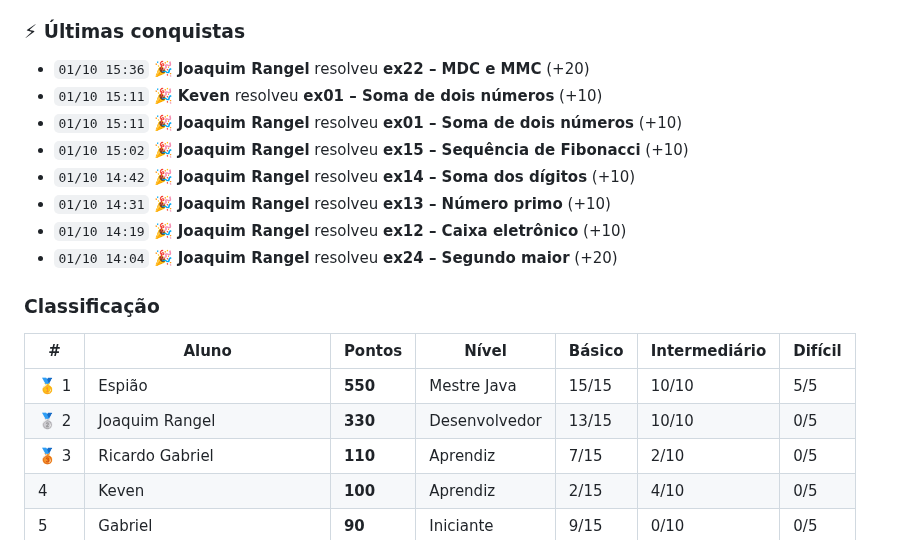
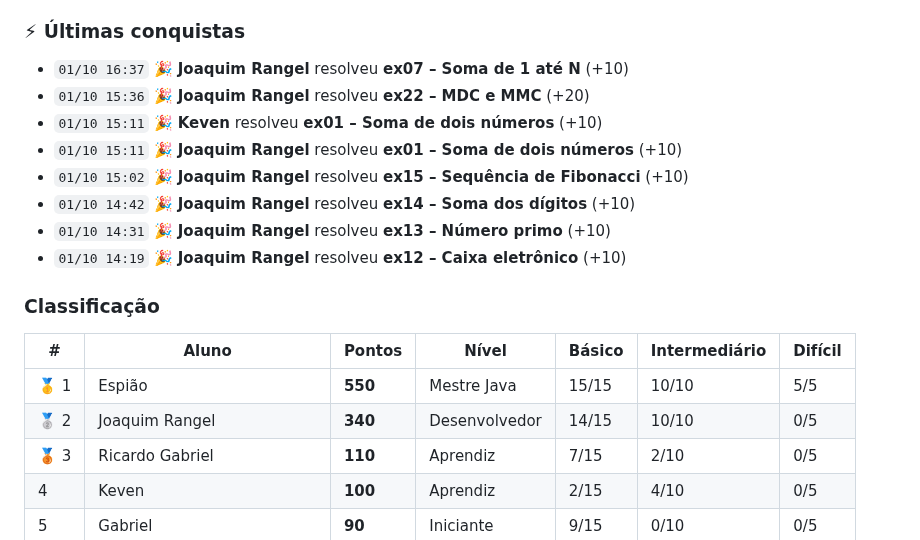
Before and after one commit to java-uft-2026/ranking, a Markdown page: README.md, the part around one of its changes. Rendered like a GitHub page.

```diff
--- a/README.md
+++ b/README.md
@@ -7,6 +7,7 @@ Pontuação: básico 10 · intermediário 20 · difícil 40 pontos
 
 ### ⚡ Últimas conquistas
 
+- `01/10 16:37` 🎉 **Joaquim Rangel** resolveu **ex07 – Soma de 1 até N** (+10)
 - `01/10 15:36` 🎉 **Joaquim Rangel** resolveu **ex22 – MDC e MMC** (+20)
 - `01/10 15:11` 🎉 **Keven** resolveu **ex01 – Soma de dois números** (+10)
 - `01/10 15:11` 🎉 **Joaquim Rangel** resolveu **ex01 – Soma de dois números** (+10)
@@ -14,14 +15,13 @@ Pontuação: básico 10 · intermediário 20 · difícil 40 pontos
 - `01/10 14:42` 🎉 **Joaquim Rangel** resolveu **ex14 – Soma dos dígitos** (+10)
 - `01/10 14:31` 🎉 **Joaquim Rangel** resolveu **ex13 – Número primo** (+10)
 - `01/10 14:19` 🎉 **Joaquim Rangel** resolveu **ex12 – Caixa eletrônico** (+10)
-- `01/10 14:04` 🎉 **Joaquim Rangel** resolveu **ex24 – Segundo maior** (+20)
 
 ### Classificação
 
 | # | Aluno | Pontos | Nível | Básico | Intermediário | Difícil |
 |---|---|---|---|---|---|---|
 | 🥇 1 | Espião | **550** | Mestre Java | 15/15 | 10/10 | 5/5 |
-| 🥈 2 | Joaquim Rangel | **330** | Desenvolvedor | 13/15 | 10/10 | 0/5 |
+| 🥈 2 | Joaquim Rangel | **340** | Desenvolvedor | 14/15 | 10/10 | 0/5 |
 | 🥉 3 | Ricardo Gabriel | **110** | Aprendiz | 7/15 | 2/10 | 0/5 |
 |  4 | Keven | **100** | Aprendiz | 2/15 | 4/10 | 0/5 |
 |  5 | Gabriel | **90** | Iniciante | 9/15 | 0/10 | 0/5 |
```
Also changed, not shown: other parts of README.md (+1 -1 lines).
